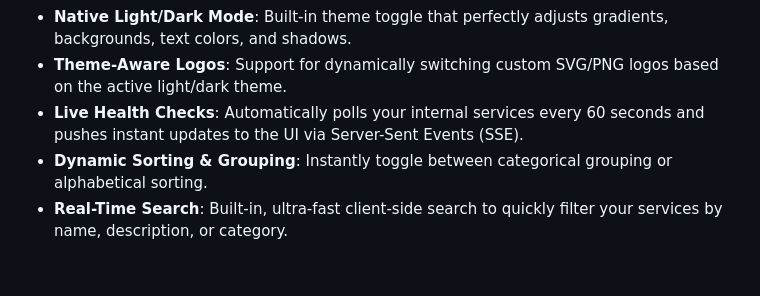
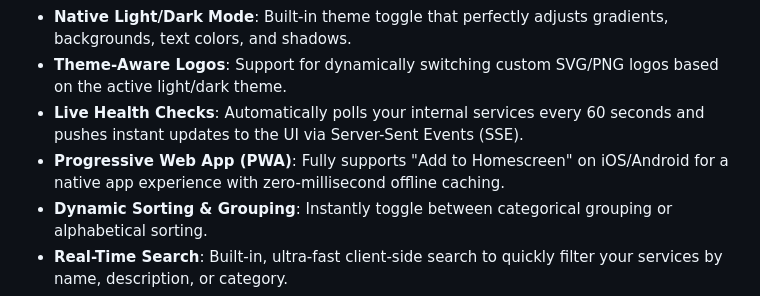
Before and after one commit to BuzzMoody/Simple-Dash, a Markdown page: README.md, the part around the change. GitHub-like rendering; blank space fills up the shorter version.

Commit message:
Docs: Update README with PWA support

```diff
--- a/README.md
+++ b/README.md
@@ -8,6 +8,7 @@ A stunning, ultra-fast, frosted-glass inspired homelab dashboard. Written in Go
 - **Native Light/Dark Mode**: Built-in theme toggle that perfectly adjusts gradients, backgrounds, text colors, and shadows.
 - **Theme-Aware Logos**: Support for dynamically switching custom SVG/PNG logos based on the active light/dark theme.
 - **Live Health Checks**: Automatically polls your internal services every 60 seconds and pushes instant updates to the UI via Server-Sent Events (SSE).
+- **Progressive Web App (PWA)**: Fully supports "Add to Homescreen" on iOS/Android for a native app experience with zero-millisecond offline caching.
 - **Dynamic Sorting & Grouping**: Instantly toggle between categorical grouping or alphabetical sorting.
 - **Real-Time Search**: Built-in, ultra-fast client-side search to quickly filter your services by name, description, or category.
 - **Hot-Reloading Configuration**: Edit your configuration file on the fly; the dashboard re-renders automatically without needing to restart the container!
```
